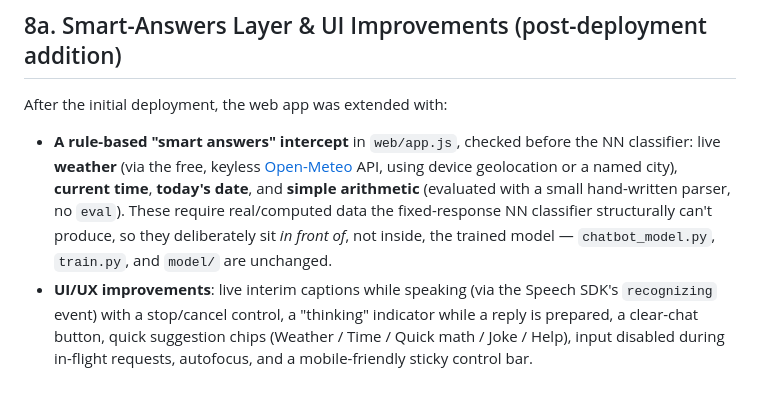
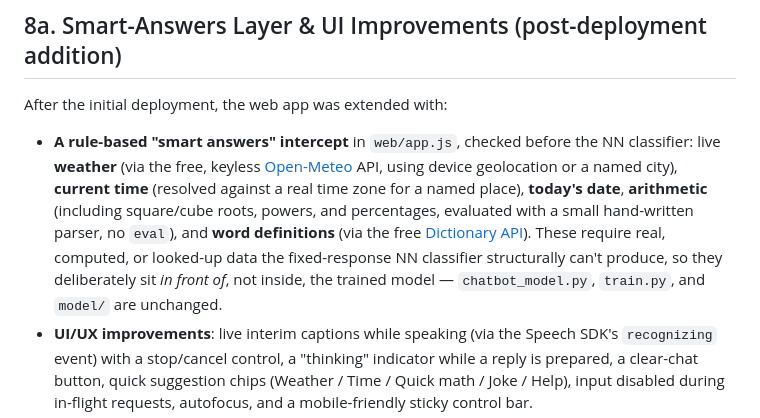
Before and after one commit to vidhijain0606/voice_chatbot, a Markdown page: report.md, the part around the change. Drawn GitHub-style; blank space fills up the shorter version.

```diff
--- a/report.md
+++ b/report.md
@@ -123,11 +123,15 @@ After the initial deployment, the web app was extended with:
 - **A rule-based "smart answers" intercept** in `web/app.js`, checked before
   the NN classifier: live **weather** (via the free, keyless
   [Open-Meteo](https://open-meteo.com) API, using device geolocation or a
-  named city), **current time**, **today's date**, and **simple arithmetic**
-  (evaluated with a small hand-written parser, no `eval`). These require
-  real/computed data the fixed-response NN classifier structurally can't
-  produce, so they deliberately sit *in front of*, not inside, the trained
-  model — `chatbot_model.py`, `train.py`, and `model/` are unchanged.
+  named city), **current time** (resolved against a real time zone for a
+  named place), **today's date**, **arithmetic** (including square/cube
+  roots, powers, and percentages, evaluated with a small hand-written
+  parser, no `eval`), and **word definitions** (via the free
+  [Dictionary API](https://dictionaryapi.dev)). These require real,
+  computed, or looked-up data the fixed-response NN classifier
+  structurally can't produce, so they deliberately sit *in front of*, not
+  inside, the trained model — `chatbot_model.py`, `train.py`, and
+  `model/` are unchanged.
 - **UI/UX improvements**: live interim captions while speaking (via the
   Speech SDK's `recognizing` event) with a stop/cancel control, a "thinking"
   indicator while a reply is prepared, a clear-chat button, quick
```
Also changed, not shown: README.md (+14 -9 lines).
